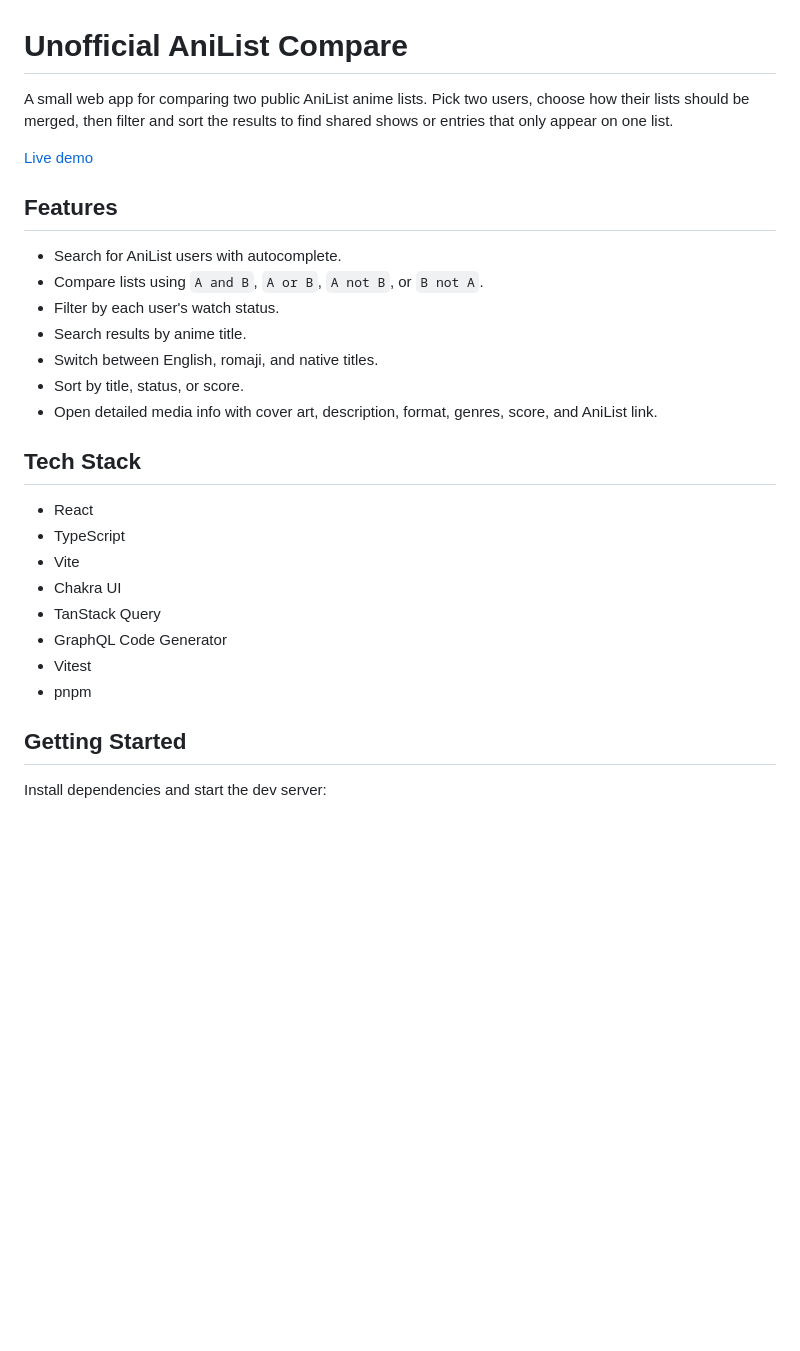
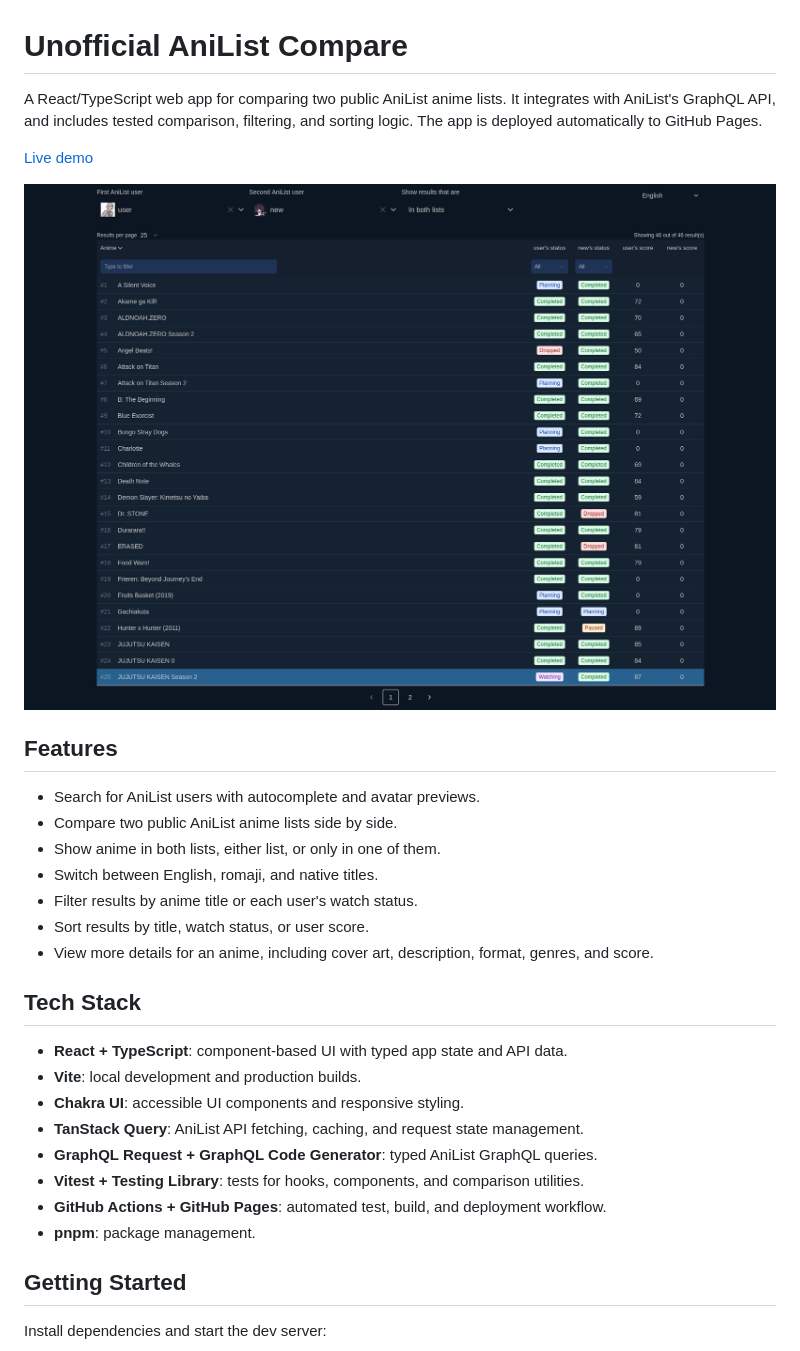
Before and after one commit to gmmendezp/unofficial-anilist-compare, a Markdown page: README.md, the part around the change. GitHub-like rendering; pictures changed too: docs/images/screenshot.png (added); blank space fills up the shorter version.

```diff
--- a/README.md
+++ b/README.md
@@ -1,29 +1,31 @@
 # Unofficial AniList Compare
 
-A small web app for comparing two public AniList anime lists. Pick two users, choose how their lists should be merged, then filter and sort the results to find shared shows or entries that only appear on one list.
+A React/TypeScript web app for comparing two public AniList anime lists. It integrates with AniList's GraphQL API, and includes tested comparison, filtering, and sorting logic. The app is deployed automatically to GitHub Pages.
 
 [Live demo](https://gmmendezp.github.io/unofficial-anilist-compare/)
 
+![Comparison table showing two AniList users](./docs/images/screenshot.png)
+
 ## Features
 
-- Search for AniList users with autocomplete.
-- Compare lists using `A and B`, `A or B`, `A not B`, or `B not A`.
-- Filter by each user's watch status.
-- Search results by anime title.
+- Search for AniList users with autocomplete and avatar previews.
+- Compare two public AniList anime lists side by side.
+- Show anime in both lists, either list, or only in one of them.
 - Switch between English, romaji, and native titles.
-- Sort by title, status, or score.
-- Open detailed media info with cover art, description, format, genres, score, and AniList link.
+- Filter results by anime title or each user's watch status.
+- Sort results by title, watch status, or user score.
+- View more details for an anime, including cover art, description, format, genres, and score.
 
 ## Tech Stack
 
-- React
-- TypeScript
-- Vite
-- Chakra UI
-- TanStack Query
-- GraphQL Code Generator
-- Vitest
-- pnpm
+- **React + TypeScript**: component-based UI with typed app state and API data.
+- **Vite**: local development and production builds.
+- **Chakra UI**: accessible UI components and responsive styling.
+- **TanStack Query**: AniList API fetching, caching, and request state management.
+- **GraphQL Request + GraphQL Code Generator**: typed AniList GraphQL queries.
+- **Vitest + Testing Library**: tests for hooks, components, and comparison utilities.
+- **GitHub Actions + GitHub Pages**: automated test, build, and deployment workflow.
+- **pnpm**: package management.
 
 ## Getting Started
 
```
Also changed, not shown: 3 other files.
